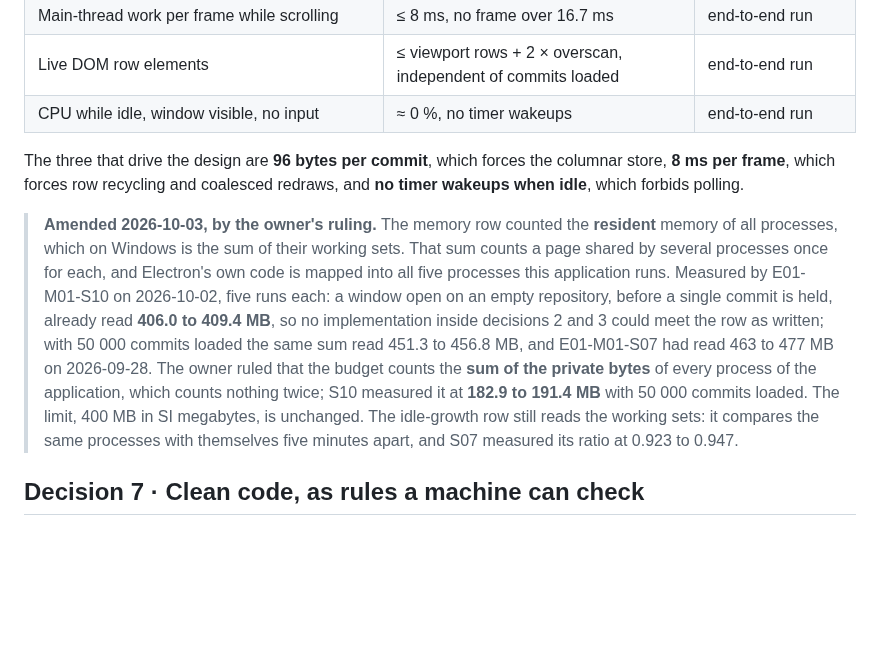
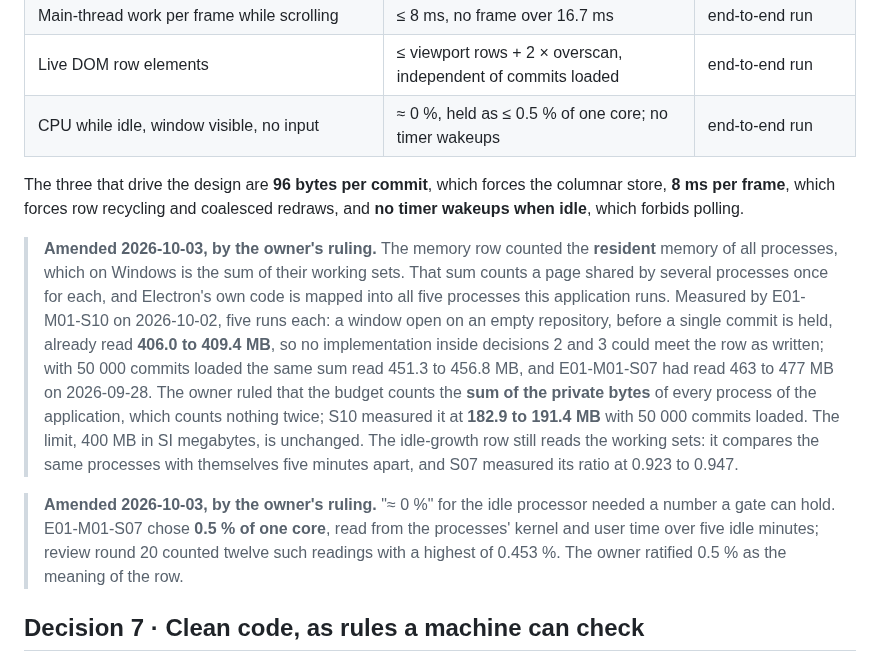
Before and after one commit to paulo-raoni/git-graphical-standalone, a Markdown page: docs/ADR-0002-architecture-and-performance.md, the part around the change. Rendered like a GitHub page; blank space fills up the shorter version.

```diff
--- a/docs/ADR-0002-architecture-and-performance.md
+++ b/docs/ADR-0002-architecture-and-performance.md
@@ -156,7 +156,7 @@ raises it as a blocker; it does not quietly relax it.
 | Resident memory growth over 5 minutes idle after a load | ≤ 2 % | end-to-end run |
 | Main-thread work per frame while scrolling | ≤ 8 ms, no frame over 16.7 ms | end-to-end run |
 | Live DOM row elements | ≤ viewport rows + 2 × overscan, independent of commits loaded | end-to-end run |
-| CPU while idle, window visible, no input | ≈ 0 %, no timer wakeups | end-to-end run |
+| CPU while idle, window visible, no input | ≈ 0 %, held as ≤ 0.5 % of one core; no timer wakeups | end-to-end run |
 
 The three that drive the design are **96 bytes per commit**, which forces the columnar store, **8 ms per
 frame**, which forces row recycling and coalesced redraws, and **no timer wakeups when idle**, which forbids
@@ -173,6 +173,11 @@ polling.
 > commits loaded. The limit, 400 MB in SI megabytes, is unchanged. The idle-growth row still reads the working
 > sets: it compares the same processes with themselves five minutes apart, and S07 measured its ratio at 0.923
 > to 0.947.
+
+> **Amended 2026-10-03, by the owner's ruling.** "≈ 0 %" for the idle processor needed a number a gate can
+> hold. E01-M01-S07 chose **0.5 % of one core**, read from the processes' kernel and user time over five idle
+> minutes; review round 20 counted twelve such readings with a highest of 0.453 %. The owner ratified 0.5 % as
+> the meaning of the row.
 
 ## Decision 7 · Clean code, as rules a machine can check
 
```
Also changed, not shown: AGENTS.md (+15 -0 lines).
